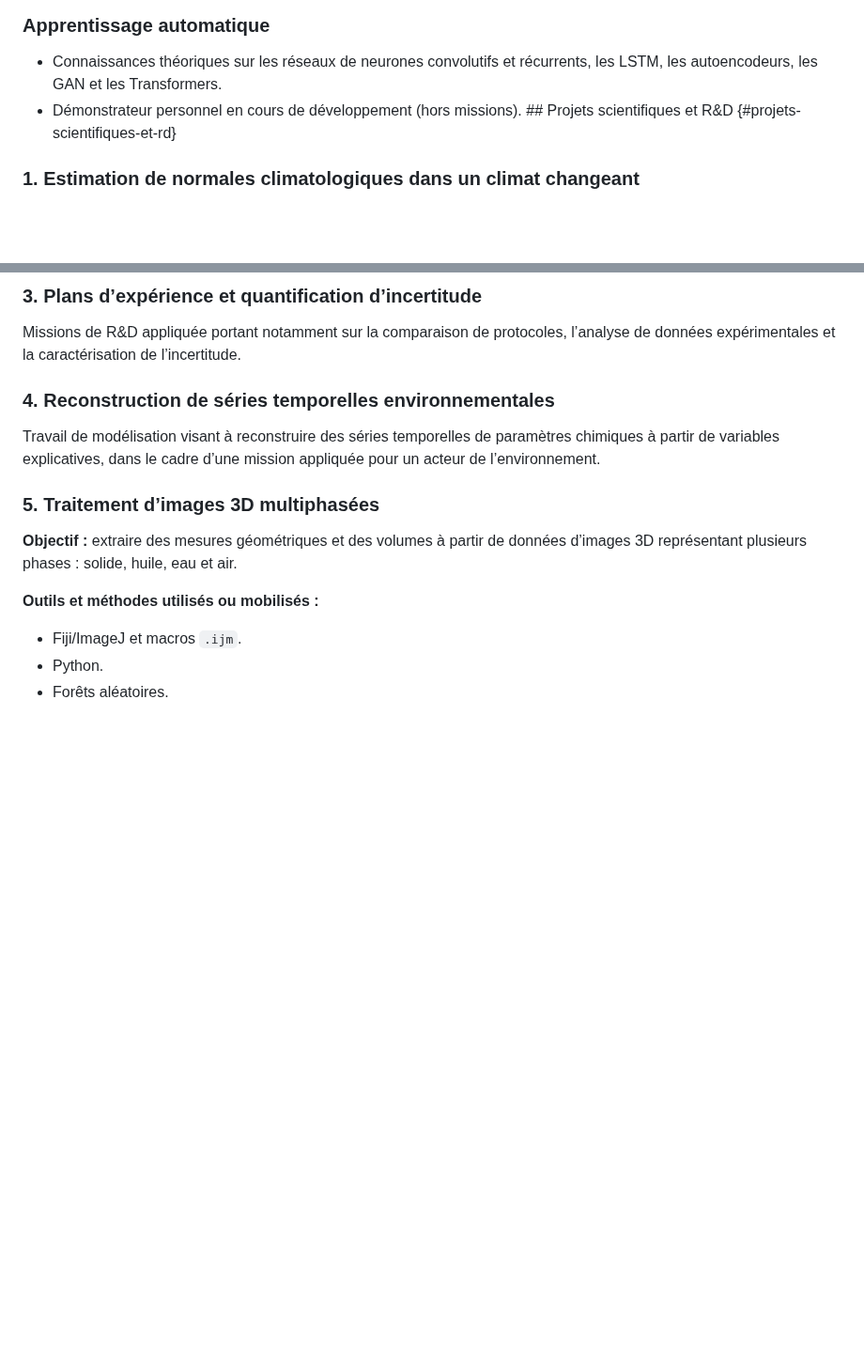
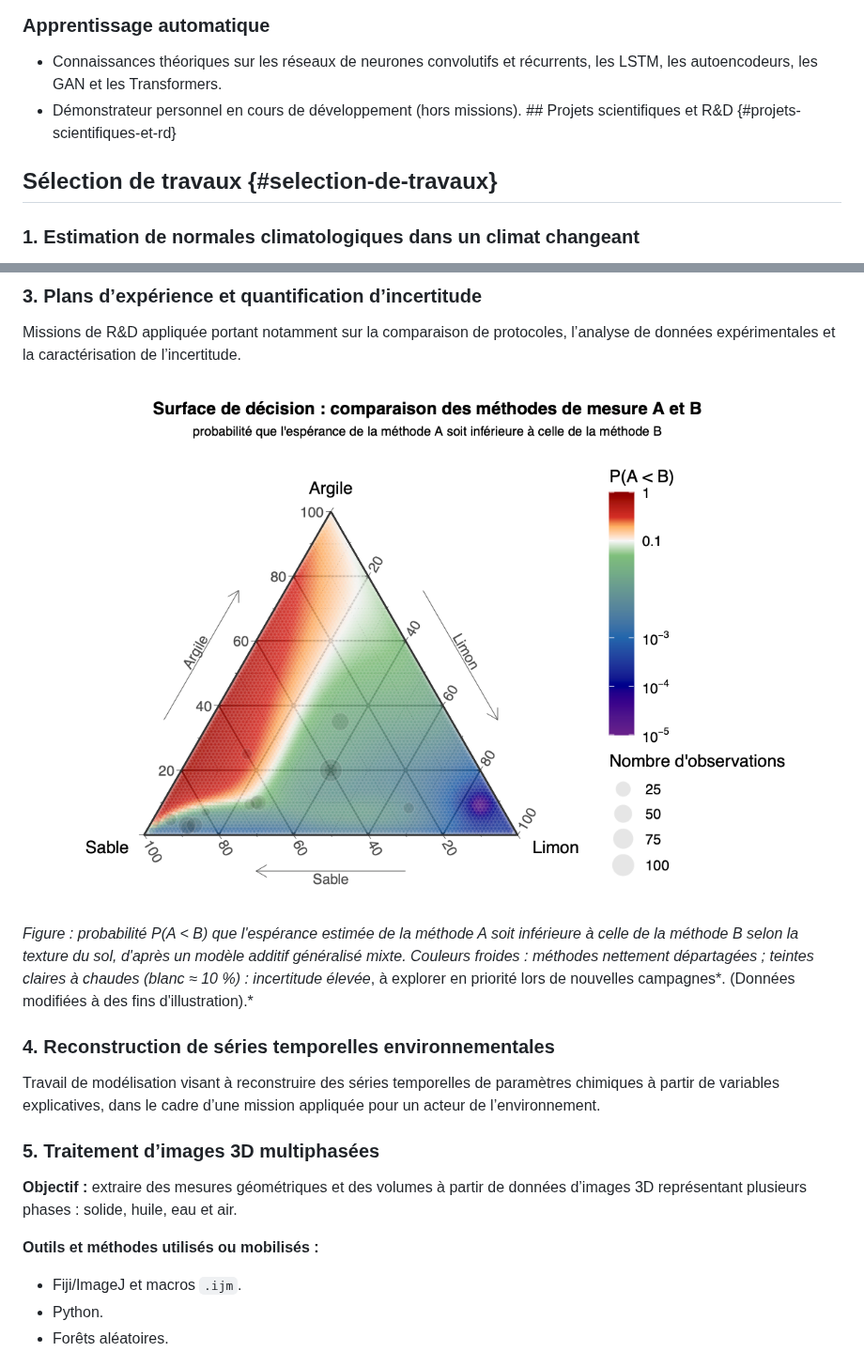
Before and after one commit to GalaxiLir/GalaxiLir, a Markdown page: README.md, 2 parts joined by grey strips. Shown at 94% size. GitHub-like rendering; pictures changed too: images/surface_DOE_portfolio.png (added); blank space fills up the shorter version.

```diff
--- a/README.md
+++ b/README.md
@@ -106,6 +105,8 @@ Travail récent sur des données d’images 3D représentant plusieurs phases :
 -   Connaissances théoriques sur les réseaux de neurones convolutifs et récurrents, les LSTM, les autoencodeurs, les GAN et les Transformers.
 -   Démonstrateur personnel en cours de développement (hors missions). \## Projets scientifiques et R&D {#projets-scientifiques-et-rd}
 
+## Sélection de travaux {#selection-de-travaux}
+
 ### 1. Estimation de normales climatologiques dans un climat changeant
 
 **Problématique :** estimer des normales climatologiques quotidiennes lorsque le climat évolue et que l’hypothèse de stationnarité doit être remise en question.
@@ -139,6 +140,10 @@ Travail récent sur des données d’images 3D représentant plusieurs phases :
 ### 3. Plans d’expérience et quantification d’incertitude
 
 Missions de R&D appliquée portant notamment sur la comparaison de protocoles, l’analyse de données expérimentales et la caractérisation de l’incertitude.
+
+![Figure sur la comparaison de 2 protocoles](images/surface_DOE_portfolio.png)
+
+*Figure : probabilité P(A \< B) que l'espérance estimée de la méthode A soit inférieure à celle de la méthode B selon la texture du sol, d'après un modèle additif généralisé mixte. Couleurs froides : méthodes nettement départagées ; teintes claires à chaudes (blanc ≈ 10 %) : incertitude élevée*, à explorer en priorité lors de nouvelles campagnes*. (Données modifiées à des fins d'illustration).*
 
 ### 4. Reconstruction de séries temporelles environnementales
 
```
Also changed, not shown: other parts of README.md (+1 -2 lines), 1 other file.
